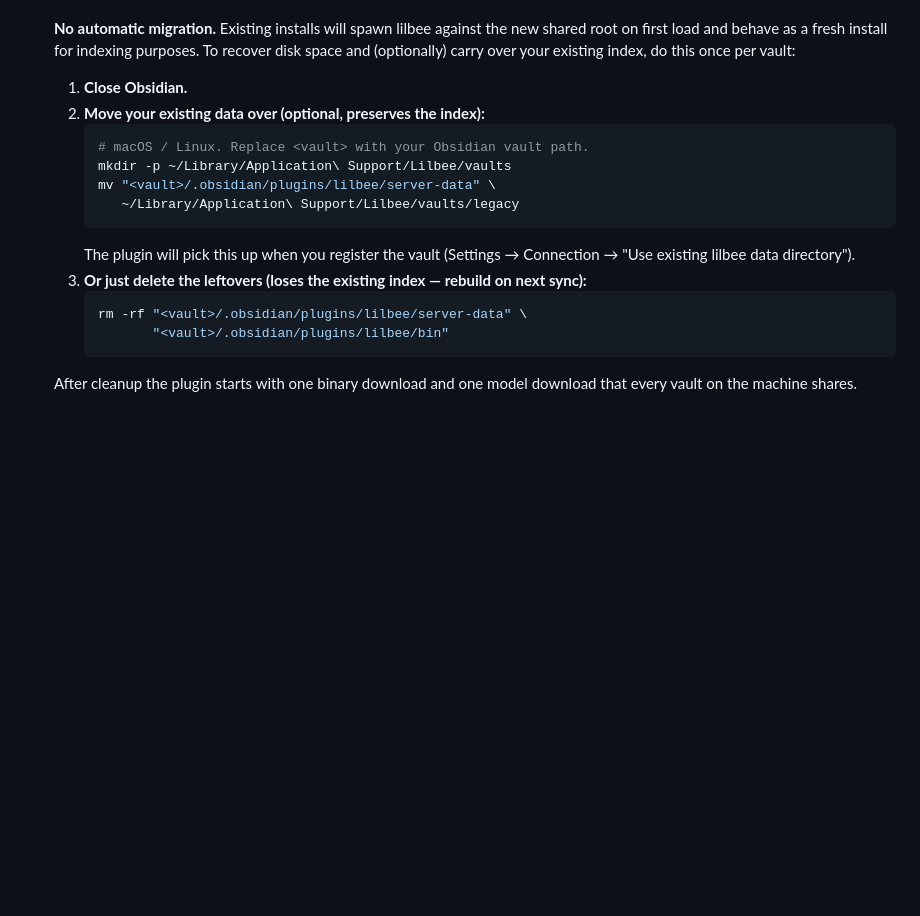
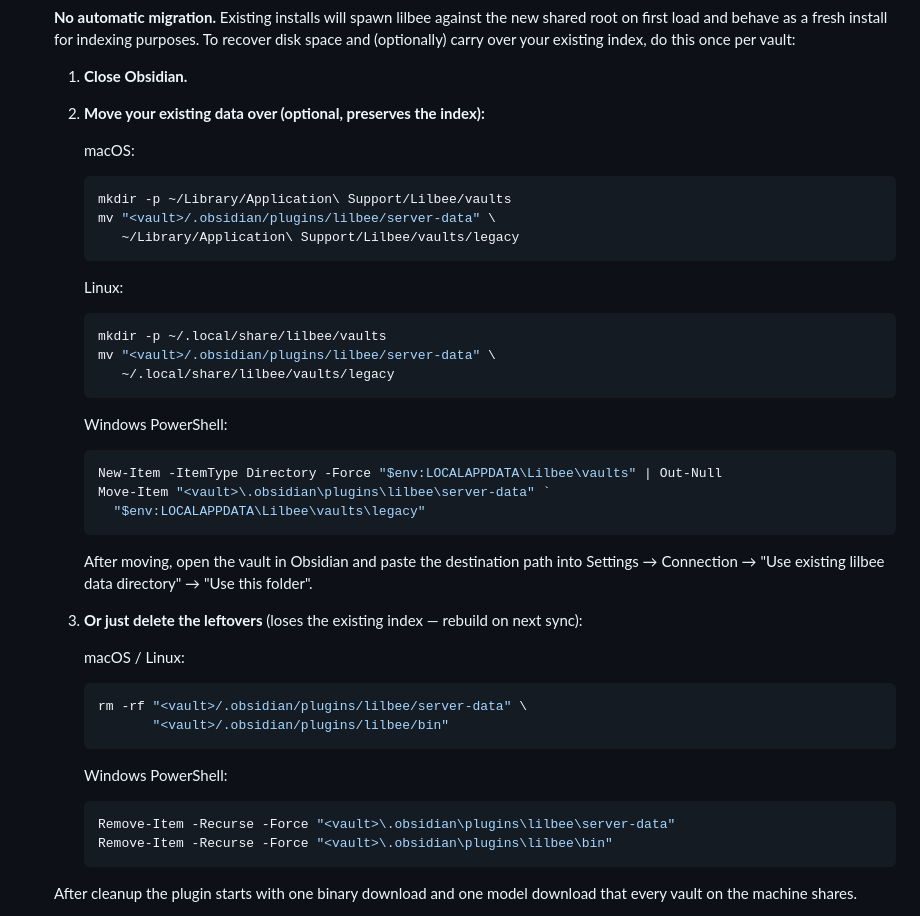
Before and after one commit to tobocop2/obsidian-lilbee, a Markdown page: CHANGELOG.md, the part around the change. Rendered like a GitHub page; blank space fills up the shorter version.

Commit message:
multi-vault: add Windows cleanup commands to CHANGELOG

````diff
--- a/CHANGELOG.md
+++ b/CHANGELOG.md
@@ -10,17 +10,42 @@
 
   1. **Close Obsidian.**
   2. **Move your existing data over (optional, preserves the index):**
+
+     macOS:
      ```bash
-     # macOS / Linux. Replace <vault> with your Obsidian vault path.
      mkdir -p ~/Library/Application\ Support/Lilbee/vaults
      mv "<vault>/.obsidian/plugins/lilbee/server-data" \
         ~/Library/Application\ Support/Lilbee/vaults/legacy
      ```
-     The plugin will pick this up when you register the vault (Settings → Connection → "Use existing lilbee data directory").
-  3. **Or just delete the leftovers (loses the existing index — rebuild on next sync):**
+
+     Linux:
+     ```bash
+     mkdir -p ~/.local/share/lilbee/vaults
+     mv "<vault>/.obsidian/plugins/lilbee/server-data" \
+        ~/.local/share/lilbee/vaults/legacy
+     ```
+
+     Windows PowerShell:
+     ```powershell
+     New-Item -ItemType Directory -Force "$env:LOCALAPPDATA\Lilbee\vaults" | Out-Null
+     Move-Item "<vault>\.obsidian\plugins\lilbee\server-data" `
+       "$env:LOCALAPPDATA\Lilbee\vaults\legacy"
+     ```
+
+     After moving, open the vault in Obsidian and paste the destination path into Settings → Connection → "Use existing lilbee data directory" → "Use this folder".
+
+  3. **Or just delete the leftovers** (loses the existing index — rebuild on next sync):
+
+     macOS / Linux:
      ```bash
      rm -rf "<vault>/.obsidian/plugins/lilbee/server-data" \
             "<vault>/.obsidian/plugins/lilbee/bin"
+     ```
+
+     Windows PowerShell:
+     ```powershell
+     Remove-Item -Recurse -Force "<vault>\.obsidian\plugins\lilbee\server-data"
+     Remove-Item -Recurse -Force "<vault>\.obsidian\plugins\lilbee\bin"
      ```
 
   After cleanup the plugin starts with one binary download and one model download that every vault on the machine shares.
````
